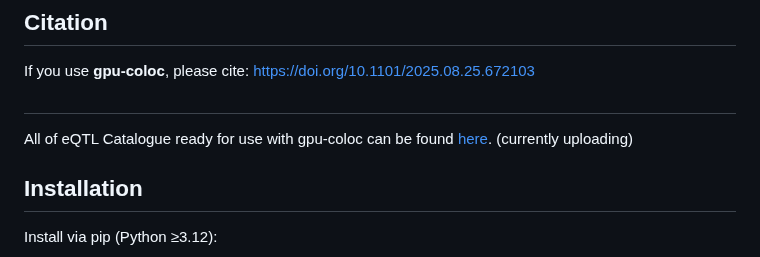
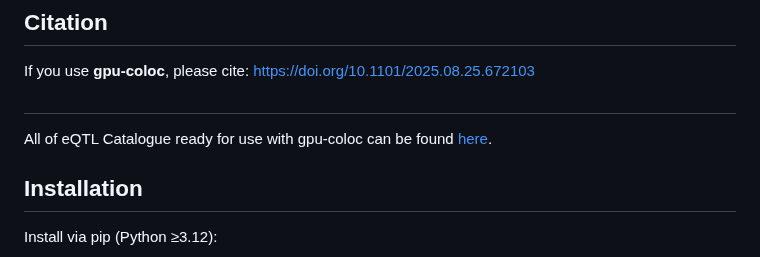
Before and after one commit to mjesse-github/gpu-coloc, a Markdown page: README.md, the part around the change. GitHub-like rendering.

```diff
--- a/README.md
+++ b/README.md
@@ -10,7 +10,7 @@ If you use **gpu-coloc**, please cite: [https://doi.org/10.1101/2025.08.25.67210
 
 ##
 
-All of eQTL Catalogue ready for use with gpu-coloc can be found [here](https://tartuulikool-my.sharepoint.com/:f:/r/personal/a72094_ut_ee/Documents/eQTL_Catlogue_gpu-coloc?csf=1&web=1&e=U6OhP4). (currently uploading)
+All of eQTL Catalogue ready for use with gpu-coloc can be found [here](https://tartuulikool-my.sharepoint.com/:f:/r/personal/a72094_ut_ee/Documents/eQTL_Catlogue_gpu-coloc?csf=1&web=1&e=U6OhP4).
 
 ## Installation
 
```
